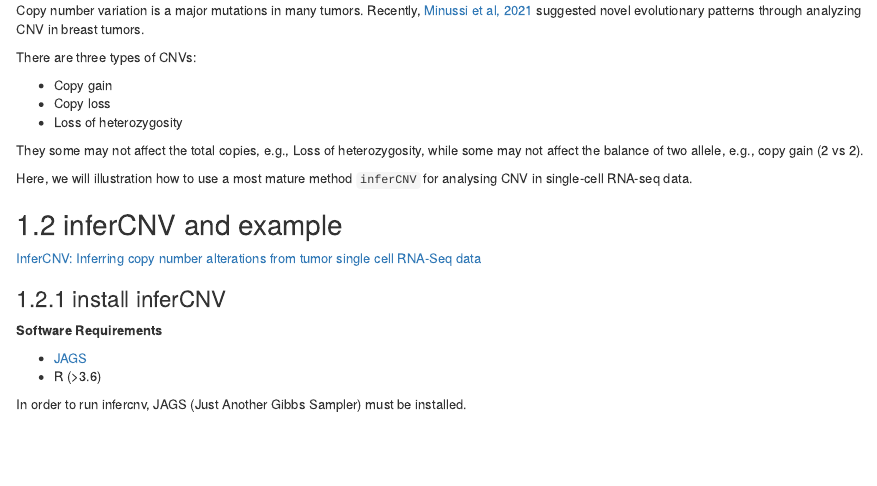
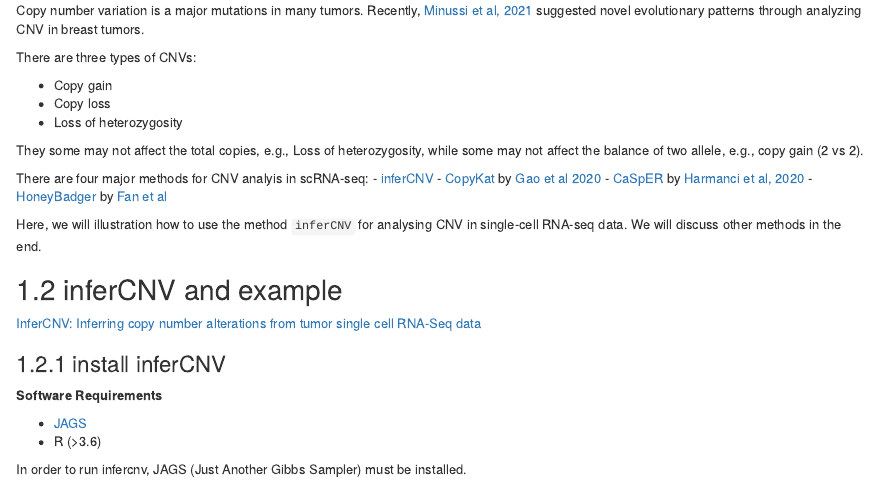
Before and after one commit to StatBiomed/SingleCell-Workshop-2021, an R Markdown document (04-CNVanalysis.Rmd): the page in a window 1100 px wide, from 110 px down. Rendered offline with R 4.5, knitr and Pandoc, with nearby package versions; drawn as R Markdown's standard HTML page in place of the format the file asks for.

Commit message:
minor updates

```diff
--- a/04-CNVanalysis.Rmd
+++ b/04-CNVanalysis.Rmd
@@ -15,8 +15,14 @@ There are three types of CNVs:
 They some may not affect the total copies, e.g., Loss of heterozygosity, while
 some may not affect the balance of two allele, e.g., copy gain (2 vs 2).
 
-Here, we will illustration how to use a most mature method `inferCNV` for
-analysing CNV in single-cell RNA-seq data.
+There are four major methods for CNV analyis in scRNA-seq:
+- [inferCNV](https://github.com/broadinstitute/infercnv)
+- [CopyKat](https://github.com/navinlabcode/copykat) by [Gao et al 2020](https://www.nature.com/articles/s41587-020-00795-2)
+- [CaSpER](https://github.com/akdess/CaSpER) by [Harmanci et al, 2020](https://www.nature.com/articles/s41467-019-13779-x)
+- [HoneyBadger](https://jef.works/HoneyBADGER/) by [Fan et al](https://genome.cshlp.org/content/early/2018/06/13/gr.228080.117)
+
+Here, we will illustration how to use the method `inferCNV` for analysing CNV in
+single-cell RNA-seq data. We will discuss other methods in the end.
 
 ## inferCNV and example
 
```
Also changed, not shown: 02-RNAvelocity.Rmd (+4 -1 lines), docs/search_index.json, images/trajectory-fig3.png, 3 other files.
